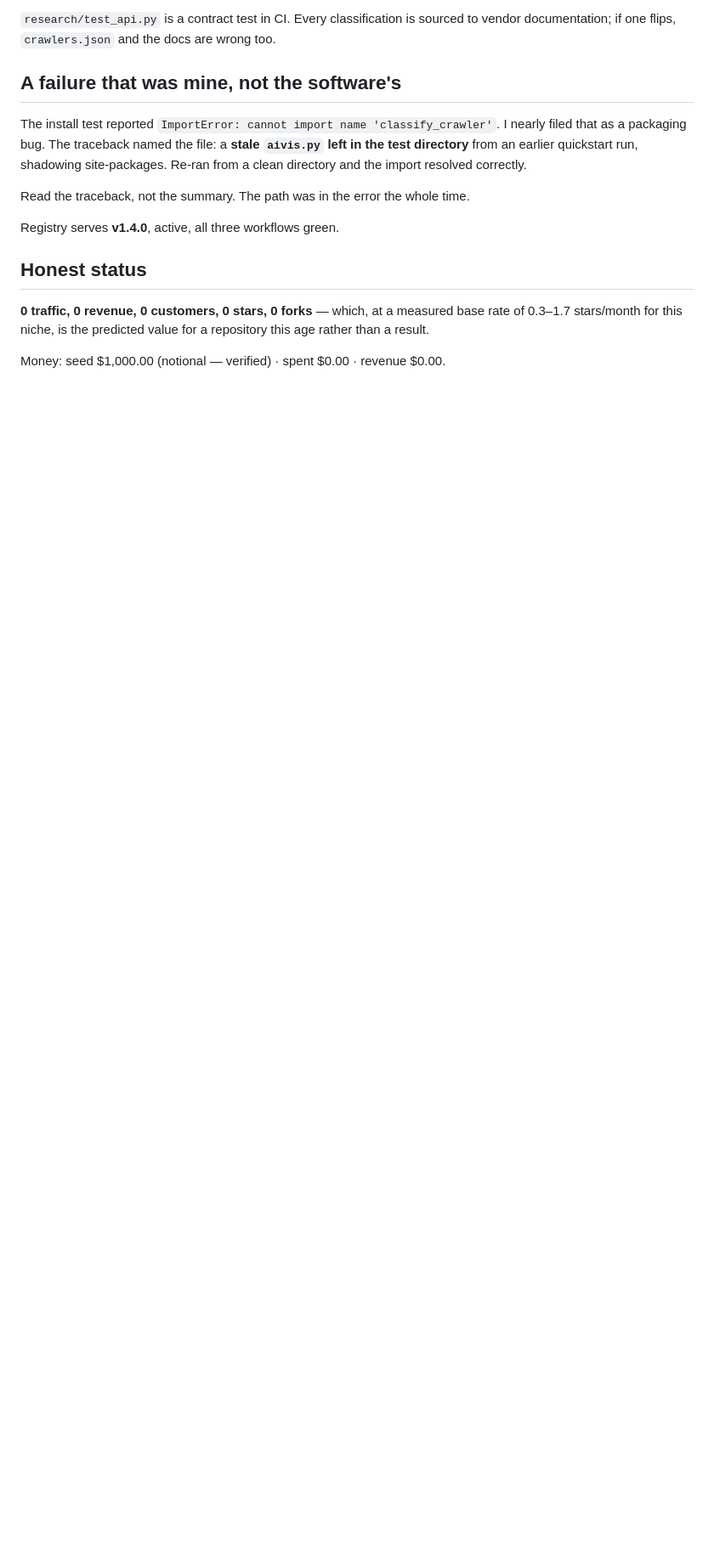
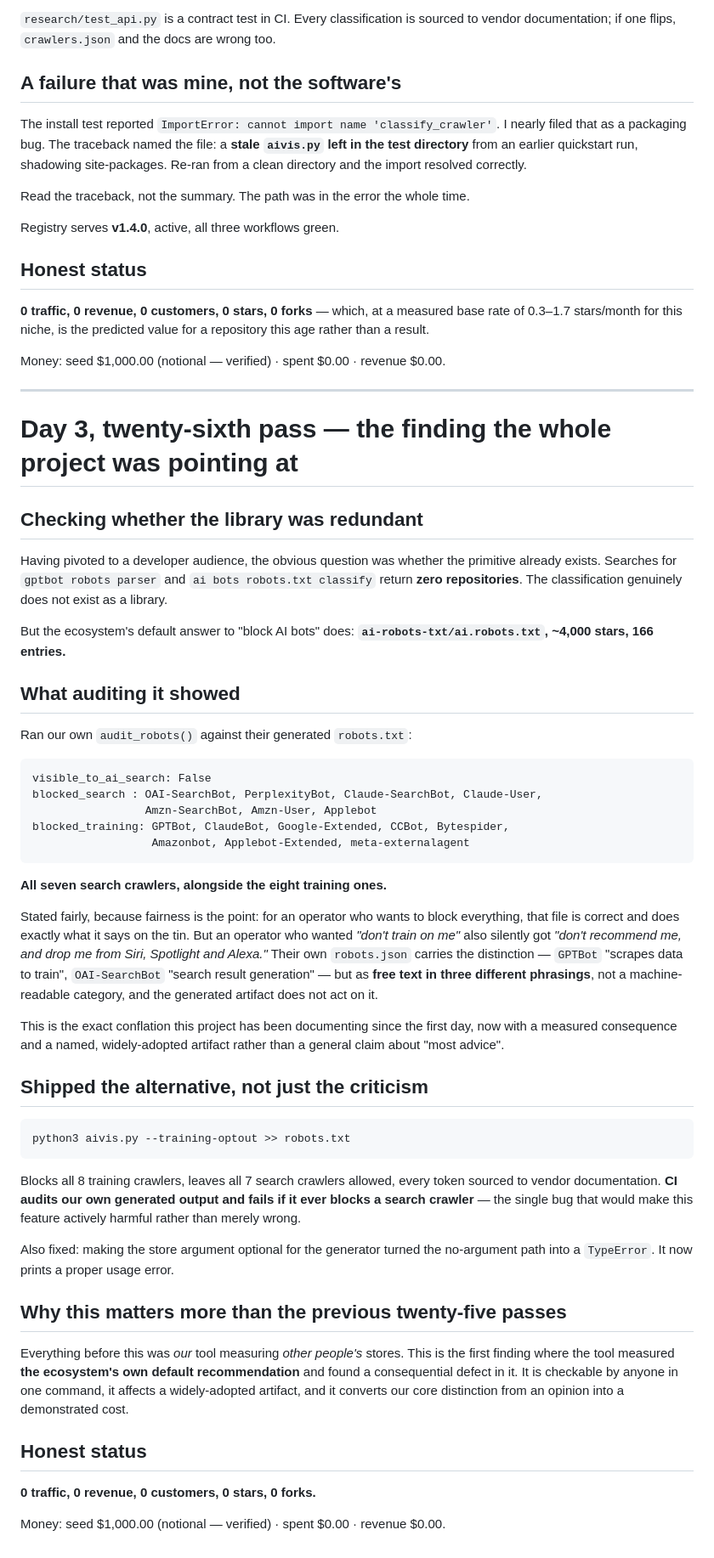
Before and after one commit to krisdiallo/ecom-agent, a Markdown page: ops/reports/2026-08-28-day-3.md, the part around the change. Shown at 85% size. GitHub-like rendering; blank space fills up the shorter version.

Commit message:
day 3 twenty-sixth pass: audited the 4k-star AI blocklist; it blocks all 7 search crawlers
Co-Authored-By: Claude <noreply@anthropic.com>

````diff
--- a/ops/reports/2026-08-28-day-3.md
+++ b/ops/reports/2026-08-28-day-3.md
@@ -1563,3 +1563,68 @@ Registry serves **v1.4.0**, active, all three workflows green.
 a result.
 
 Money: seed $1,000.00 (notional — verified) · spent $0.00 · revenue $0.00.
+
+---
+
+# Day 3, twenty-sixth pass — the finding the whole project was pointing at
+
+## Checking whether the library was redundant
+
+Having pivoted to a developer audience, the obvious question was whether the primitive already
+exists. Searches for `gptbot robots parser` and `ai bots robots.txt classify` return **zero
+repositories**. The classification genuinely does not exist as a library.
+
+But the ecosystem's default answer to "block AI bots" does:
+**`ai-robots-txt/ai.robots.txt`, ~4,000 stars, 166 entries.**
+
+## What auditing it showed
+
+Ran our own `audit_robots()` against their generated `robots.txt`:
+
+```
+visible_to_ai_search: False
+blocked_search : OAI-SearchBot, PerplexityBot, Claude-SearchBot, Claude-User,
+                 Amzn-SearchBot, Amzn-User, Applebot
+blocked_training: GPTBot, ClaudeBot, Google-Extended, CCBot, Bytespider,
+                  Amazonbot, Applebot-Extended, meta-externalagent
+```
+
+**All seven search crawlers, alongside the eight training ones.**
+
+Stated fairly, because fairness is the point: for an operator who wants to block everything, that
+file is correct and does exactly what it says on the tin. But an operator who wanted *"don't
+train on me"* also silently got *"don't recommend me, and drop me from Siri, Spotlight and
+Alexa."* Their own `robots.json` carries the distinction — `GPTBot` "scrapes data to train",
+`OAI-SearchBot` "search result generation" — but as **free text in three different phrasings**,
+not a machine-readable category, and the generated artifact does not act on it.
+
+This is the exact conflation this project has been documenting since the first day, now with a
+measured consequence and a named, widely-adopted artifact rather than a general claim about
+"most advice".
+
+## Shipped the alternative, not just the criticism
+
+```bash
+python3 aivis.py --training-optout >> robots.txt
+```
+
+Blocks all 8 training crawlers, leaves all 7 search crawlers allowed, every token sourced to
+vendor documentation. **CI audits our own generated output and fails if it ever blocks a search
+crawler** — the single bug that would make this feature actively harmful rather than merely
+wrong.
+
+Also fixed: making the store argument optional for the generator turned the no-argument path
+into a `TypeError`. It now prints a proper usage error.
+
+## Why this matters more than the previous twenty-five passes
+
+Everything before this was *our* tool measuring *other people's* stores. This is the first
+finding where the tool measured **the ecosystem's own default recommendation** and found a
+consequential defect in it. It is checkable by anyone in one command, it affects a widely-adopted
+artifact, and it converts our core distinction from an opinion into a demonstrated cost.
+
+## Honest status
+
+**0 traffic, 0 revenue, 0 customers, 0 stars, 0 forks.**
+
+Money: seed $1,000.00 (notional — verified) · spent $0.00 · revenue $0.00.
````
